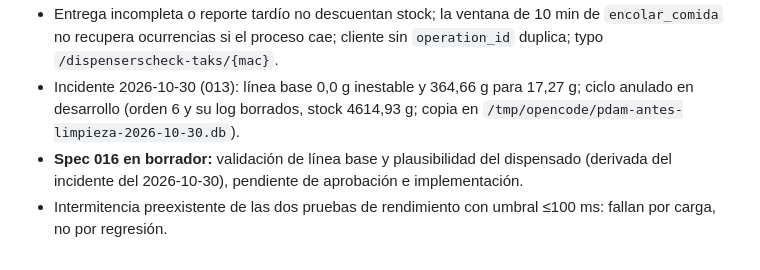
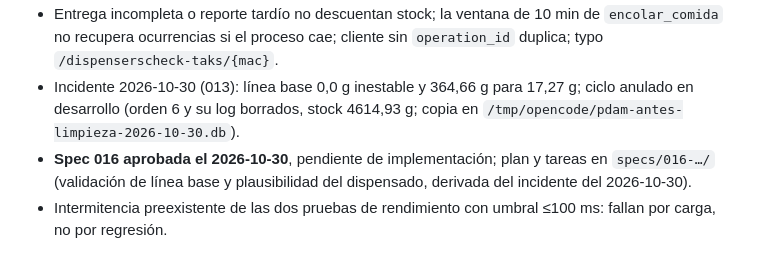
Before and after one commit to Nmol2711/PDAM, a Markdown page: MEMORY.md, the part around the change. GitHub-like rendering.

Commit message:
docs(spec-016): spec aprobada

```diff
--- a/MEMORY.md
+++ b/MEMORY.md
@@ -50,5 +50,6 @@
   recupera ocurrencias si el proceso cae; cliente sin `operation_id` duplica; typo `/dispenserscheck-taks/{mac}`.
 * Incidente 2026-10-30 (013): línea base 0,0 g inestable y 364,66 g para 17,27 g; ciclo anulado en
   desarrollo (orden 6 y su log borrados, stock 4614,93 g; copia en `/tmp/opencode/pdam-antes-limpieza-2026-10-30.db`).
-* **Spec 016 en borrador:** validación de línea base y plausibilidad del dispensado (derivada del incidente del 2026-10-30), pendiente de aprobación e implementación.
+* **Spec 016 aprobada el 2026-10-30**, pendiente de implementación; plan y tareas en `specs/016-…/`
+  (validación de línea base y plausibilidad del dispensado, derivada del incidente del 2026-10-30).
 * Intermitencia preexistente de las dos pruebas de rendimiento con umbral ≤100 ms: fallan por carga, no por regresión.
```
Also changed, not shown: specs/016-validacion-linea-base-y-plausibilidad/spec.md (+1 -1 lines).
